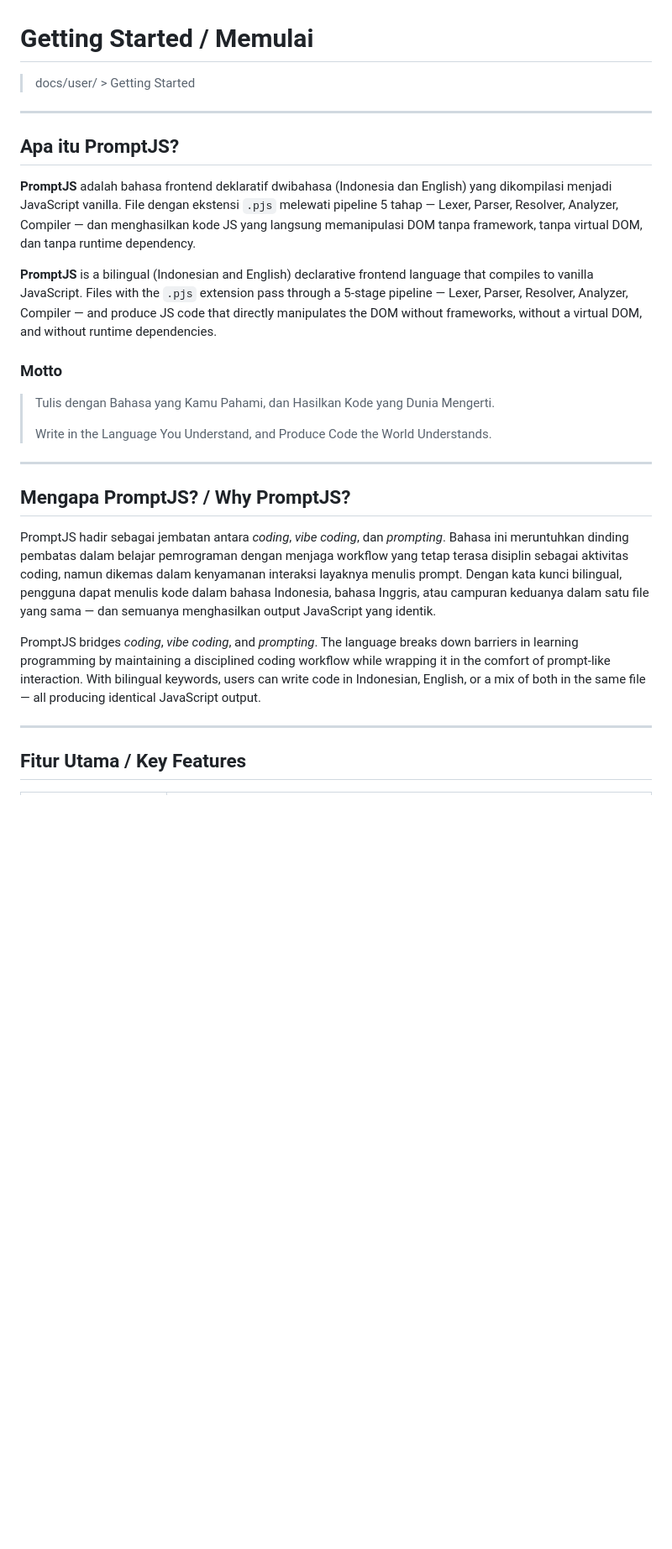
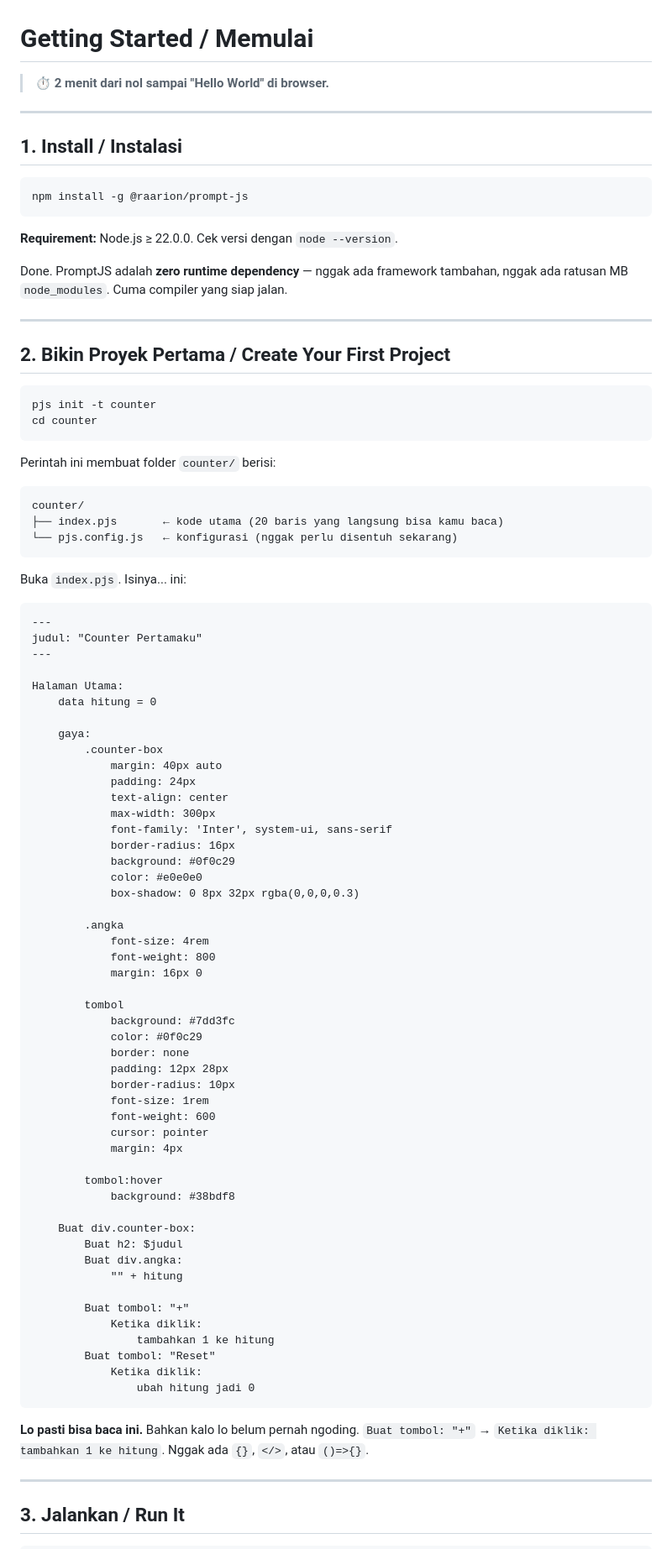
Before and after one commit to raarion/promptjs, a Markdown page: docs/user/getting-started.md, the part around one of its changes. Shown at 84% size. Drawn GitHub-style; blank space fills up the shorter version.

````diff
--- a/docs/user/getting-started.md
+++ b/docs/user/getting-started.md
@@ -1,30 +1,93 @@
 # Getting Started / Memulai
 
-> docs/user/ > Getting Started
+> **⏱️ 2 menit dari nol sampai "Hello World" di browser.**
 
 ---
 
-## Apa itu PromptJS?
+## 1. Install / Instalasi
 
-**PromptJS** adalah bahasa frontend deklaratif dwibahasa (Indonesia dan English) yang dikompilasi menjadi JavaScript vanilla. File dengan ekstensi `.pjs` melewati pipeline 5 tahap — Lexer, Parser, Resolver, Analyzer, Compiler — dan menghasilkan kode JS yang langsung memanipulasi DOM tanpa framework, tanpa virtual DOM, dan tanpa runtime dependency.
+```bash
+npm install -g @raarion/prompt-js
+```
 
-**PromptJS** is a bilingual (Indonesian and English) declarative frontend language that compiles to vanilla JavaScript. Files with the `.pjs` extension pass through a 5-stage pipeline — Lexer, Parser, Resolver, Analyzer, Compiler — and produce JS code that directly manipulates the DOM without frameworks, without a virtual DOM, and without runtime dependencies.
+**Requirement:** Node.js ≥ 22.0.0. Cek versi dengan `node --version`.
 
-### Motto
-
-> Tulis dengan Bahasa yang Kamu Pahami, dan Hasilkan Kode yang Dunia Mengerti.
->
-> Write in the Language You Understand, and Produce Code the World Understands.
+Done. PromptJS adalah **zero runtime dependency** — nggak ada framework tambahan, nggak ada ratusan MB `node_modules`. Cuma compiler yang siap jalan.
 
 ---
 
-## Mengapa PromptJS? / Why PromptJS?
+## 2. Bikin Proyek Pertama / Create Your First Project
 
-PromptJS hadir sebagai jembatan antara *coding*, *vibe coding*, dan *prompting*. Bahasa ini meruntuhkan dinding pembatas dalam belajar pemrograman dengan menjaga workflow yang tetap terasa disiplin sebagai aktivitas coding, namun dikemas dalam kenyamanan interaksi layaknya menulis prompt. Dengan kata kunci bilingual, pengguna dapat menulis kode dalam bahasa Indonesia, bahasa Inggris, atau campuran keduanya dalam satu file yang sama — dan semuanya menghasilkan output JavaScript yang identik.
+```bash
+pjs init -t counter
+cd counter
+```
 
-PromptJS bridges *coding*, *vibe coding*, and *prompting*. The language breaks down barriers in learning programming by maintaining a disciplined coding workflow while wrapping it in the comfort of prompt-like interaction. With bilingual keywords, users can write code in Indonesian, English, or a mix of both in the same file — all producing identical JavaScript output.
+Perintah ini membuat folder `counter/` berisi:
+
+```
+counter/
+├── index.pjs       ← kode utama (20 baris yang langsung bisa kamu baca)
+└── pjs.config.js   ← konfigurasi (nggak perlu disentuh sekarang)
+```
+
+Buka `index.pjs`. Isinya... ini:
+
+```pjs
+---
+judul: "Counter Pertamaku"
+---
+
+Halaman Utama:
+    data hitung = 0
+
+    gaya:
+        .counter-box
+            margin: 40px auto
+            padding: 24px
+            text-align: center
+            max-width: 300px
+            font-family: 'Inter', system-ui, sans-serif
+            border-radius: 16px
+            background: #0f0c29
+            color: #e0e0e0
+            box-shadow: 0 8px 32px rgba(0,0,0,0.3)
+
+        .angka
+            font-size: 4rem
+            font-weight: 800
+            margin: 16px 0
+
+        tombol
+            background: #7dd3fc
+            color: #0f0c29
+            border: none
+            padding: 12px 28px
+            border-radius: 10px
+            font-size: 1rem
+            font-weight: 600
+            cursor: pointer
+            margin: 4px
+
+        tombol:hover
+            background: #38bdf8
+
+    Buat div.counter-box:
+        Buat h2: $judul
+        Buat div.angka:
+            "" + hitung
+
+        Buat tombol: "+"
+            Ketika diklik:
+                tambahkan 1 ke hitung
+        Buat tombol: "Reset"
+            Ketika diklik:
+                ubah hitung jadi 0
+```
+
+**Lo pasti bisa baca ini.** Bahkan kalo lo belum pernah ngoding. `Buat tombol: "+"` → `Ketika diklik: tambahkan 1 ke hitung`. Nggak ada `{}`, `</>`, atau `()=>{}`.
 
 ---
 
-## Fitur Utama / Key Features
+## 3. Jalankan / Run It
 
````
Also changed, not shown: other parts of docs/user/getting-started.md (+123 -52 lines).
